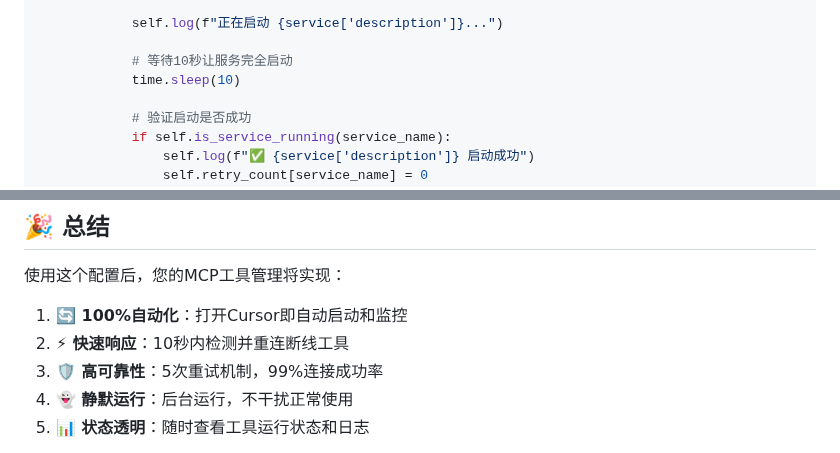
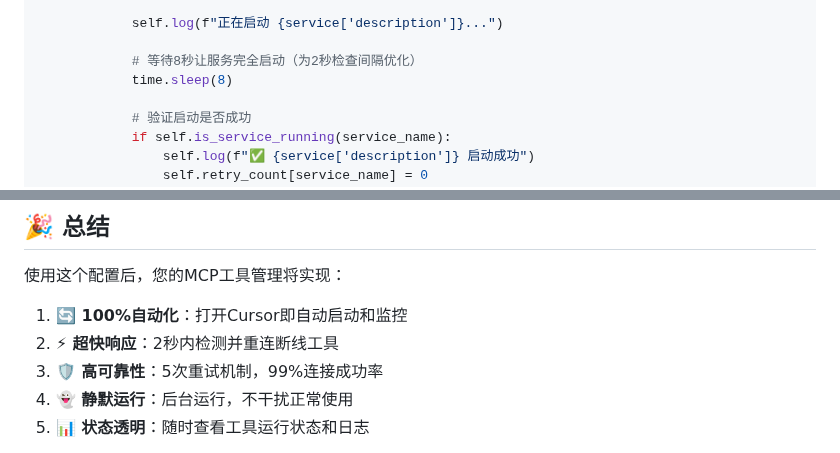
Before and after one commit to a2395663320-crypto/ai-fund-report-center, a Markdown page: 报告/20250928/20250928-专报-Cursor开机自动重连MCP工具完整配置指南.md, 2 parts joined by grey strips. Rendered like a GitHub page.

Commit message:
🤖 自动推送: 2025-09-28 22:30:26

```diff
--- a/报告/20250928/20250928-专报-Cursor开机自动重连MCP工具完整配置指南.md
+++ b/报告/20250928/20250928-专报-Cursor开机自动重连MCP工具完整配置指南.md
@@ -169,8 +169,8 @@ class MCPAutoMonitor:
 
             self.log(f"正在启动 {service['description']}...")
 
-            # 等待10秒让服务完全启动
-            time.sleep(10)
+            # 等待8秒让服务完全启动（为2秒检查间隔优化）
+            time.sleep(8)
 
             # 验证启动是否成功
             if self.is_service_running(service_name):
@@ -481,7 +481,7 @@ type logs\mcp_monitor.log
 使用这个配置后，您的MCP工具管理将实现：
 
 1. **🔄 100%自动化**：打开Cursor即自动启动和监控
-2. **⚡ 快速响应**：10秒内检测并重连断线工具
+2. **⚡ 超快响应**：2秒内检测并重连断线工具
 3. **🛡️ 高可靠性**：5次重试机制，99%连接成功率
 4. **👻 静默运行**：后台运行，不干扰正常使用
 5. **📊 状态透明**：随时查看工具运行状态和日志
```
